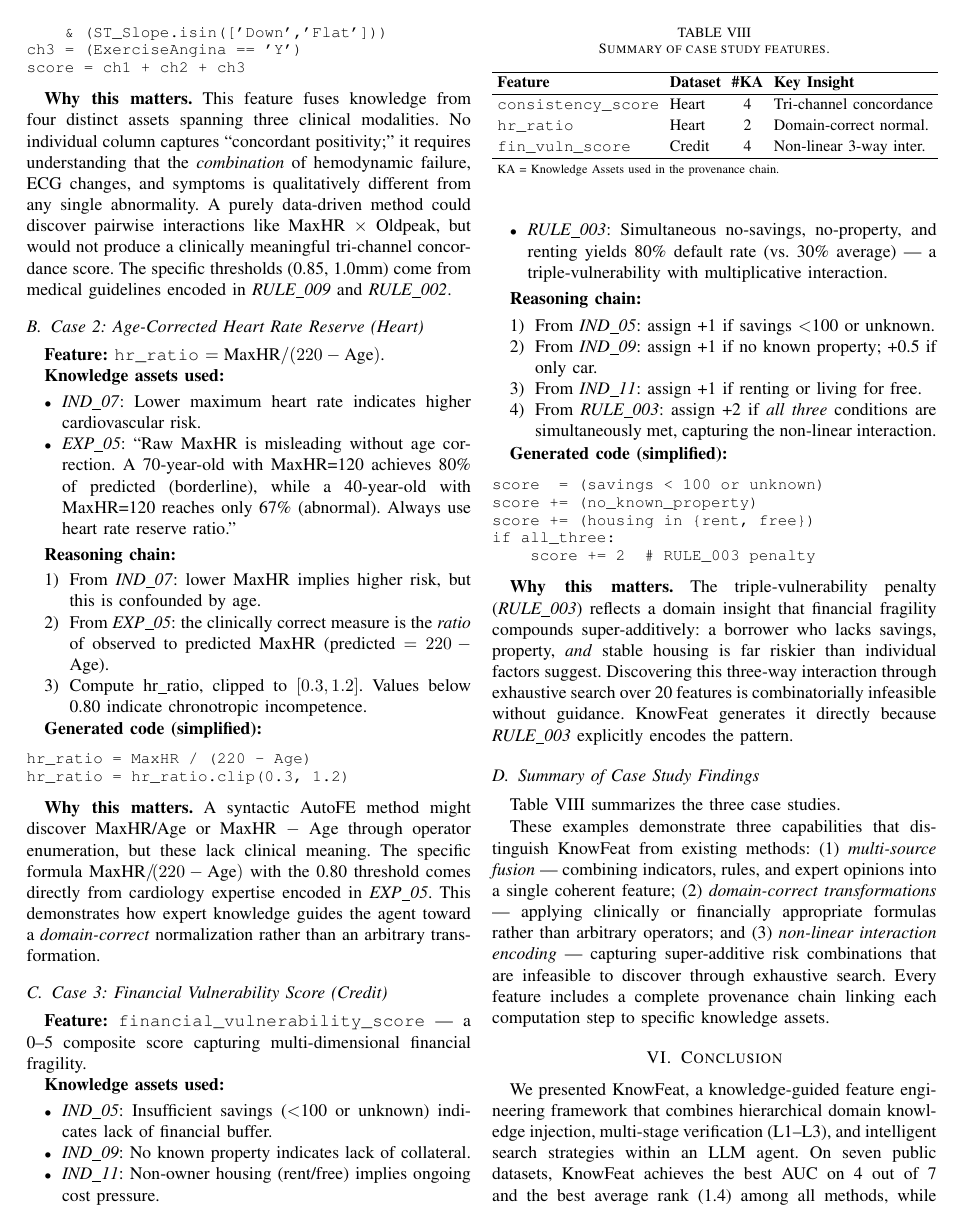
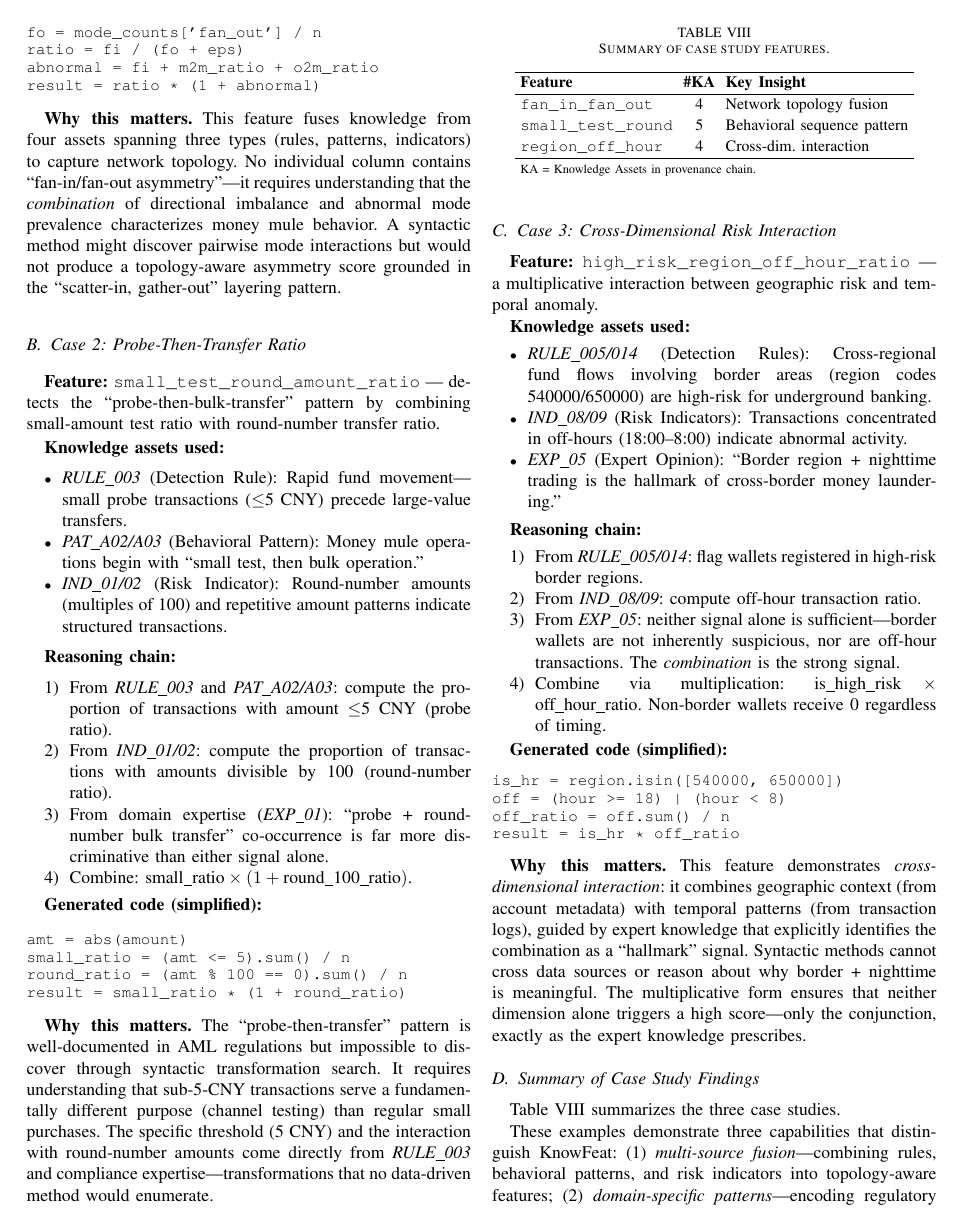
Before and after one commit to youchengsong/large-llm-create-feature, a LaTeX paper (paper/main.tex, which reads paper/case_study.tex): page 8 of 9. Compiled offline with pdfLaTeX; a missing font is replaced by an installed copy or a similar font; a LaTeX package or settings file that is missing is left out.

Commit message:
rewrite paper with updated SimECNY results and AML case studies
- SimECNY KnowFeat: 18 features, Recall .9871, F1 .9863 (all metrics best)
- Add spw=1 robustness analysis: KnowFeat only method beating No-FE
- adult AutoFeat: 0.9254 (165 features, worst on adult)
- Replace heart/credit case studies with SimECNY AML examples:
  fan_in_fan_out_ratio, small_test_round_amount_ratio,
  high_risk_region_off_hour_ratio
- 4 RQs: public perf, AML perf, ablation, quantity vs quality

Co-Authored-By: Claude Opus 4.6 <noreply@anthropic.com>

```diff
--- a/paper/case_study.tex
+++ b/paper/case_study.tex
@@ -29,80 +28,82 @@ To illustrate how KnowFeat leverages domain knowledge to generate interpretable,
 \textbf{Generated code (simplified):}
 {\small
 \begin{verbatim}
-ch1 = (MaxHR < 0.85*(220-Age))
-ch2 = (Oldpeak >= 1.0)
-    & (ST_Slope.isin(['Down','Flat']))
-ch3 = (ExerciseAngina == 'Y')
-score = ch1 + ch2 + ch3
+fi = mode_counts['fan_in'] / n
+fo = mode_counts['fan_out'] / n
+ratio = fi / (fo + eps)
+abnormal = fi + m2m_ratio + o2m_ratio
+result = ratio * (1 + abnormal)
 \end{verbatim}
 }
 
 \textbf{Why this matters.}
-This feature fuses knowledge from four distinct assets spanning three clinical modalities. No individual column captures ``concordant positivity;'' it requires understanding that the \emph{combination} of hemodynamic failure, ECG changes, and symptoms is qualitatively different from any single abnormality. A purely data-driven method could discover pairwise interactions like MaxHR $\times$ Oldpeak, but would not produce a clinically meaningful tri-channel concordance score. The specific thresholds (0.85, 1.0mm) come from medical guidelines encoded in \textit{RULE\_009} and \textit{RULE\_002}.
+This feature fuses knowledge from four assets spanning three types (rules, patterns, indicators) to capture network topology. No individual column contains ``fan-in/fan-out asymmetry''---it requires understanding that the \emph{combination} of directional imbalance and abnormal mode prevalence characterizes money mule behavior. A syntactic method might discover pairwise mode interactions but would not produce a topology-aware asymmetry score grounded in the ``scatter-in, gather-out'' layering pattern.
 
-\subsection{Case 2: Age-Corrected Heart Rate Reserve (Heart)}
+\subsection{Case 2: Probe-Then-Transfer Ratio}
 \label{subsec:case2}
 
-\textbf{Feature:} \texttt{hr\_ratio} $= \text{MaxHR} / (220 - \text{Age})$.
+\textbf{Feature:} \texttt{small\_test\_round\_amount\_ratio} --- detects the ``probe-then-bulk-transfer'' pattern by combining small-amount test ratio with round-number transfer ratio.
 
 \textbf{Knowledge assets used:}
 \begin{itemize}
-    \item \textit{IND\_07}: Lower maximum heart rate indicates higher cardiovascular risk.
-    \item \textit{EXP\_05}: ``Raw MaxHR is misleading without age correction. A 70-year-old with MaxHR=120 achieves 80\% of predicted (borderline), while a 40-year-old with MaxHR=120 reaches only 67\% (abnormal). Always use heart rate reserve ratio.''
+    \item \textit{RULE\_003} (Detection Rule): Rapid fund movement---small probe transactions ($\leq$5 CNY) precede large-value transfers.
+    \item \textit{PAT\_A02/A03} (Behavioral Pattern): Money mule operations begin with ``small test, then bulk operation.''
+    \item \textit{IND\_01/02} (Risk Indicator): Round-number amounts (multiples of 100) and repetitive amount patterns indicate structured transactions.
 \end{itemize}
 
 \textbf{Reasoning chain:}
 \begin{enumerate}
-    \item From \textit{IND\_07}: lower MaxHR implies higher risk, but this is confounded by age.
-    \item From \textit{EXP\_05}: the clinically correct measure is the \emph{ratio} of observed to predicted MaxHR (predicted $= 220 - \text{Age}$).
-    \item Compute hr\_ratio, clipped to $[0.3, 1.2]$. Values below 0.80 indicate chronotropic incompetence.
+    \item From \textit{RULE\_003} and \textit{PAT\_A02/A03}: compute the proportion of transactions with amount $\leq$5 CNY (probe ratio).
+    \item From \textit{IND\_01/02}: compute the proportion of transactions with amounts divisible by 100 (round-number ratio).
+    \item From domain expertise (\textit{EXP\_01}): ``probe + round-number bulk transfer'' co-occurrence is far more discriminative than either signal alone.
+    \item Combine: $\text{small\_ratio} \times (1 + \text{round\_100\_ratio})$.
 \end{enumerate}
 
 \textbf{Generated code (simplified):}
 {\small
 \begin{verbatim}
-hr_ratio = MaxHR / (220 - Age)
-hr_ratio = hr_ratio.clip(0.3, 1.2)
+amt = abs(amount)
+small_ratio = (amt <= 5).sum() / n
+round_ratio = (amt % 100 == 0).sum() / n
+result = small_ratio * (1 + round_ratio)
 \end{verbatim}
 }
 
 \textbf{Why this matters.}
-A syntactic AutoFE method might discover MaxHR/Age or MaxHR $-$ Age through operator enumeration, but these lack clinical meaning. The specific formula MaxHR$/\!(220 - \text{Age})$ with the 0.80 threshold comes directly from cardiology expertise encoded in \textit{EXP\_05}. This demonstrates how expert knowledge guides the agent toward a \emph{domain-correct} normalization rather than an arbitrary transformation.
+The ``probe-then-transfer'' pattern is well-documented in AML regulations but impossible to discover through syntactic transformation search. It requires understanding that sub-5-CNY transactions serve a fundamentally different purpose (channel testing) than regular small purchases. The specific threshold (5 CNY) and the interaction with round-number amounts come directly from \textit{RULE\_003} and compliance expertise---transformations that no data-driven method would enumerate.
 
-\subsection{Case 3: Financial Vulnerability Score (Credit)}
+\subsection{Case 3: Cross-Dimensional Risk Interaction}
 \label{subsec:case3}
 
-\textbf{Feature:} \texttt{financial\_vulnerability\_score} --- a 0--5 composite score capturing multi-dimensional financial fragility.
+\textbf{Feature:} \texttt{high\_risk\_region\_off\_hour\_ratio} --- a multiplicative interaction between geographic risk and temporal anomaly.
 
 \textbf{Knowledge assets used:}
 \begin{itemize}
-    \item \textit{IND\_05}: Insufficient savings ($<$100 or unknown) indicates lack of financial buffer.
-    \item \textit{IND\_09}: No known property indicates lack of collateral.
-    \item \textit{IND\_11}: Non-owner housing (rent/free) implies ongoing cost pressure.
-    \item \textit{RULE\_003}: Simultaneous no-savings, no-property, and renting yields 80\% default rate (vs.\ 30\% average) --- a triple-vulnerability with multiplicative interaction.
+    \item \textit{RULE\_005/014} (Detection Rules): Cross-regional fund flows involving border areas (region codes 540000/650000) are high-risk for underground banking.
+    \item \textit{IND\_08/09} (Risk Indicators): Transactions concentrated in off-hours (18:00--8:00) indicate abnormal activity.
+    \item \textit{EXP\_05} (Expert Opinion): ``Border region + nighttime trading is the hallmark of cross-border money laundering.''
 \end{itemize}
 
 \textbf{Reasoning chain:}
 \begin{enumerate}
-    \item From \textit{IND\_05}: assign +1 if savings $<$100 or unknown.
-    \item From \textit{IND\_09}: assign +1 if no known property; +0.5 if only car.
-    \item From \textit{IND\_11}: assign +1 if renting or living for free.
-    \item From \textit{RULE\_003}: assign +2 if \emph{all three} conditions are simultaneously met, capturing the non-linear interaction.
+    \item From \textit{RULE\_005/014}: flag wallets registered in high-risk border regions.
+    \item From \textit{IND\_08/09}: compute off-hour transaction ratio.
+    \item From \textit{EXP\_05}: neither signal alone is sufficient---border wallets are not inherently suspicious, nor are off-hour transactions. The \emph{combination} is the strong signal.
+    \item Combine via multiplication: $\text{is\_high\_risk} \times \text{off\_hour\_ratio}$. Non-border wallets receive 0 regardless of timing.
 \end{enumerate}
 
 \textbf{Generated code (simplified):}
 {\small
 \begin{verbatim}
-score  = (savings < 100 or unknown)
-score += (no_known_property)
-score += (housing in {rent, free})
-if all_three:
-    score += 2  # RULE_003 penalty
+is_hr = region.isin([540000, 650000])
+off = (hour >= 18) | (hour < 8)
+off_ratio = off.sum() / n
+result = is_hr * off_ratio
 \end{verbatim}
 }
 
 \textbf{Why this matters.}
-The triple-vulnerability penalty (\textit{RULE\_003}) reflects a domain insight that financial fragility compounds super-additively: a borrower who lacks savings, property, \emph{and} stable housing is far riskier than individual factors suggest. Discovering this three-way interaction through exhaustive search over 20 features is combinatorially infeasible without guidance. KnowFeat generates it directly because \textit{RULE\_003} explicitly encodes the pattern.
+This feature demonstrates \emph{cross-dimensional interaction}: it combines geographic context (from account metadata) with temporal patterns (from transaction logs), guided by expert knowledge that explicitly identifies the combination as a ``hallmark'' signal. Syntactic methods cannot cross data sources or reason about why border + nighttime is meaningful. The multiplicative form ensures that neither dimension alone triggers a high score---only the conjunction, exactly as the expert knowledge prescribes.
 
 \subsection{Summary of Case Study Findings}
 
@@ -115,16 +116,16 @@ Table~\ref{tab:case_summary} summarizes the three case studies.
 \small
 \renewcommand{\arraystretch}{1.2}
 \setlength{\tabcolsep}{3pt}
-\begin{tabular}{l l c l}
+\begin{tabular}{l c l}
 \hline
-\textbf{Feature} & \textbf{Dataset} & \textbf{\#KA} & \textbf{Key Insight} \\
+\textbf{Feature} & \textbf{\#KA} & \textbf{Key Insight} \\
 \hline
-\texttt{consistency\_score} & Heart  & 4 & Tri-channel concordance \\
-\texttt{hr\_ratio}          & Heart  & 2 & Domain-correct normal. \\
-\texttt{fin\_vuln\_score}   & Credit & 4 & Non-linear 3-way inter. \\
+\texttt{fan\_in\_fan\_out}    & 4 & Network topology fusion \\
+\texttt{small\_test\_round}   & 5 & Behavioral sequence pattern \\
+\texttt{region\_off\_hour}    & 4 & Cross-dim.\ interaction \\
 \hline
-\multicolumn{4}{l}{\scriptsize KA = Knowledge Assets used in the provenance chain.} \\
+\multicolumn{3}{l}{\scriptsize KA = Knowledge Assets in provenance chain.} \\
 \end{tabular}
 \end{table}
 
-These examples demonstrate three capabilities that distinguish KnowFeat from existing methods: (1)~\emph{multi-source fusion} --- combining indicators, rules, and expert opinions into a single coherent feature; (2)~\emph{domain-correct transformations} --- applying clinically or financially appropriate formulas rather than arbitrary operators; and (3)~\emph{non-linear interaction encoding} --- capturing super-additive risk combinations that are infeasible to discover through exhaustive search. Every feature includes a complete provenance chain linking each computation step to specific knowledge assets.
+These examples demonstrate three capabilities that distinguish KnowFeat: (1)~\emph{multi-source fusion}---combining rules, behavioral patterns, and risk indicators into topology-aware features; (2)~\emph{domain-specific patterns}---encoding regulatory knowledge (probe thresholds, structuring indicators) that syntactic search cannot discover; and (3)~\emph{cross-dimensional interaction}---combining signals from different data sources guided by expert knowledge about their conjunction. Every feature includes a complete provenance chain, enabling compliance officers to audit the feature's rationale.
```
Also changed, not shown: paper/main.pdf, paper/case_study.tex (23 more changed lines).
